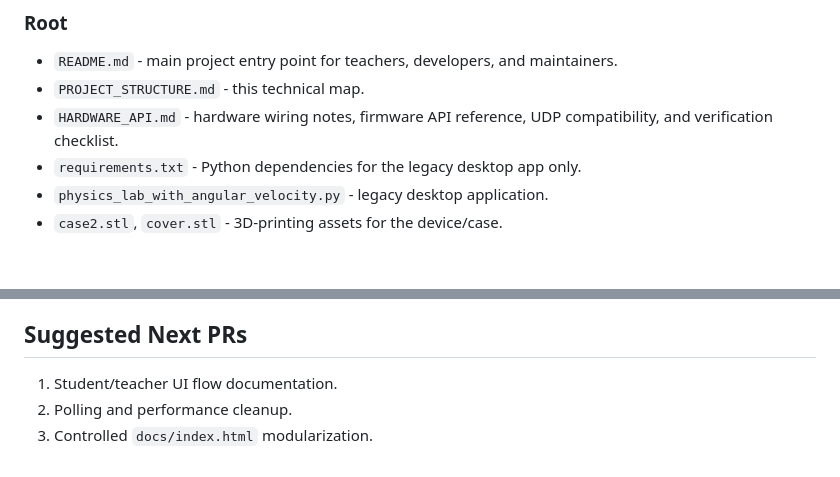
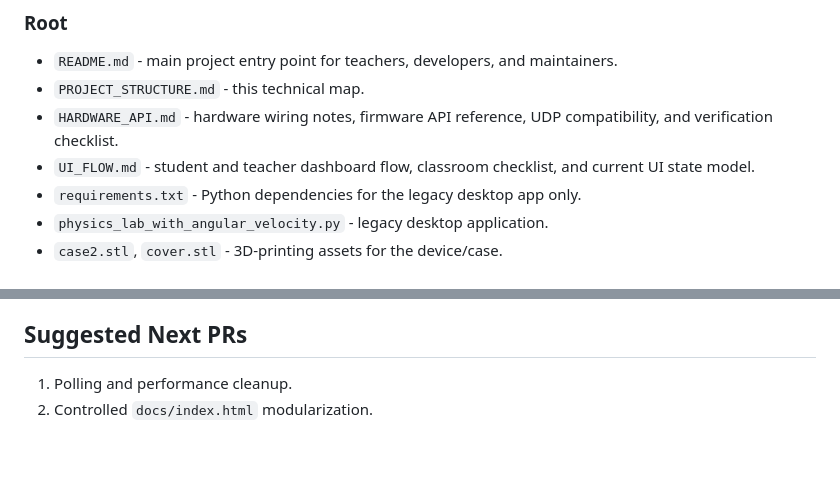
Before and after one commit to Palladio-School/Physics_Lab-, a Markdown page: PROJECT_STRUCTURE.md, 2 parts joined by grey strips. Rendered like a GitHub page.

```diff
--- a/PROJECT_STRUCTURE.md
+++ b/PROJECT_STRUCTURE.md
@@ -24,6 +24,7 @@ New work should state which flow it changes.
 - `README.md` - main project entry point for teachers, developers, and maintainers.
 - `PROJECT_STRUCTURE.md` - this technical map.
 - `HARDWARE_API.md` - hardware wiring notes, firmware API reference, UDP compatibility, and verification checklist.
+- `UI_FLOW.md` - student and teacher dashboard flow, classroom checklist, and current UI state model.
 - `requirements.txt` - Python dependencies for the legacy desktop app only.
 - `physics_lab_with_angular_velocity.py` - legacy desktop application.
 - `case2.stl`, `cover.stl` - 3D-printing assets for the device/case.
@@ -150,6 +151,5 @@ http://localhost:8000
 
 ## Suggested Next PRs
 
-1. Student/teacher UI flow documentation.
-2. Polling and performance cleanup.
-3. Controlled `docs/index.html` modularization.
+1. Polling and performance cleanup.
+2. Controlled `docs/index.html` modularization.
```
Also changed, not shown: README.md (+2 -0 lines), UI_FLOW.md (added, +206 -0 lines).
